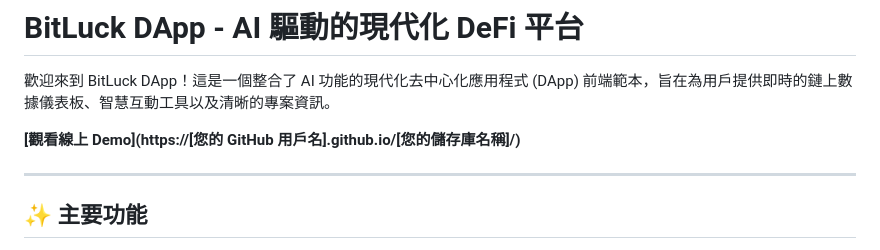
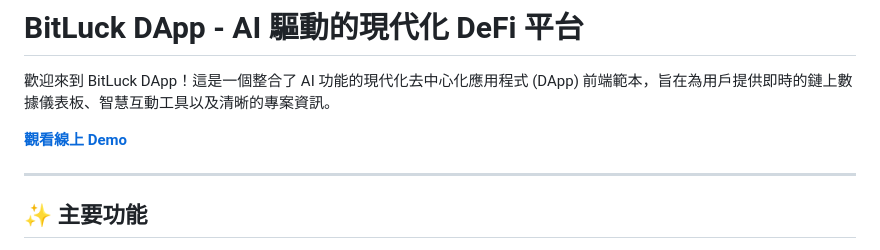
Before and after one commit to zhouyongyou/BTL, a Markdown page: README.md, the part around the change. GitHub-like rendering.

```diff
--- a/README.md
+++ b/README.md
@@ -2,7 +2,7 @@
 
 歡迎來到 BitLuck DApp！這是一個整合了 AI 功能的現代化去中心化應用程式 (DApp) 前端範本，旨在為用戶提供即時的鏈上數據儀表板、智慧互動工具以及清晰的專案資訊。
 
-**[觀看線上 Demo](https://[您的 GitHub 用戶名].github.io/[您的儲存庫名稱]/)**
+**[觀看線上 Demo](https://github.com/zhouyongyou/BTL/)**
 
 ---
 
```
